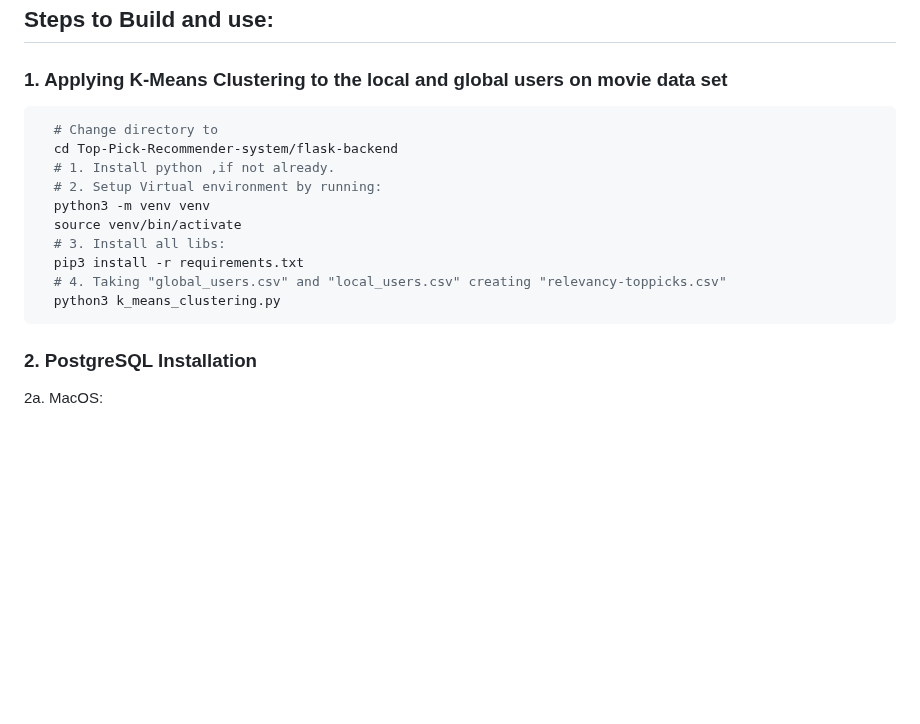
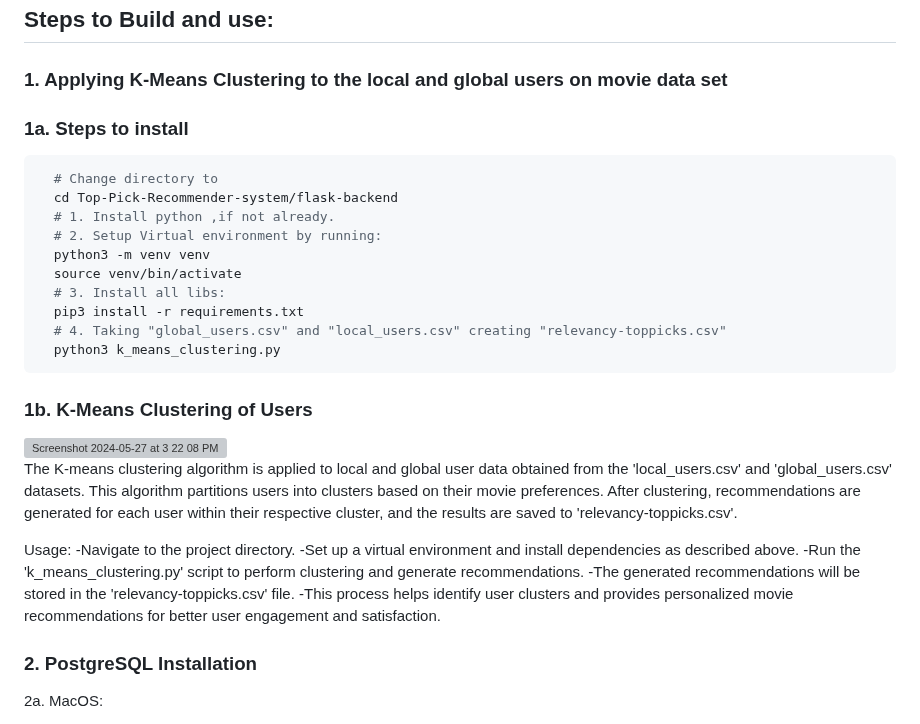
Before and after one commit to manojbusam/Top-Pick-Recommender-system, a Markdown page: README.md, the part around the change. Rendered like a GitHub page; blank space fills up the shorter version; grey boxes are pictures that could not be loaded.

````diff
--- a/README.md
+++ b/README.md
@@ -5,6 +5,7 @@
 ## Steps to Build and use:
 
 ### 1. Applying K-Means Clustering to the local and global users on movie data set
+### 1a. Steps to install
 ```bash  K-Means Clustering
   # Change directory to
   cd Top-Pick-Recommender-system/flask-backend
@@ -17,6 +18,18 @@
   # 4. Taking "global_users.csv" and "local_users.csv" creating "relevancy-toppicks.csv"
   python3 k_means_clustering.py
   ```
+### 1b. K-Means Clustering of Users
+
+<img width="1435" alt="Screenshot 2024-05-27 at 3 22 08 PM" src="https://github.com/manojbusam/Top-Pick-Recommender-system/assets/44409170/54578925-f5c9-4e50-a634-0c186f057761">
+
+The K-means clustering algorithm is applied to local and global user data obtained from the 'local_users.csv' and 'global_users.csv' datasets. This algorithm partitions users into clusters based on their movie preferences. After clustering, recommendations are generated for each user within their respective cluster, and the results are saved to 'relevancy-toppicks.csv'.
+
+Usage:
+-Navigate to the project directory.
+-Set up a virtual environment and install dependencies as described above.
+-Run the 'k_means_clustering.py' script to perform clustering and generate recommendations.
+-The generated recommendations will be stored in the 'relevancy-toppicks.csv' file.
+-This process helps identify user clusters and provides personalized movie recommendations for better user engagement and satisfaction.
 
 ### 2. PostgreSQL Installation
 
````
